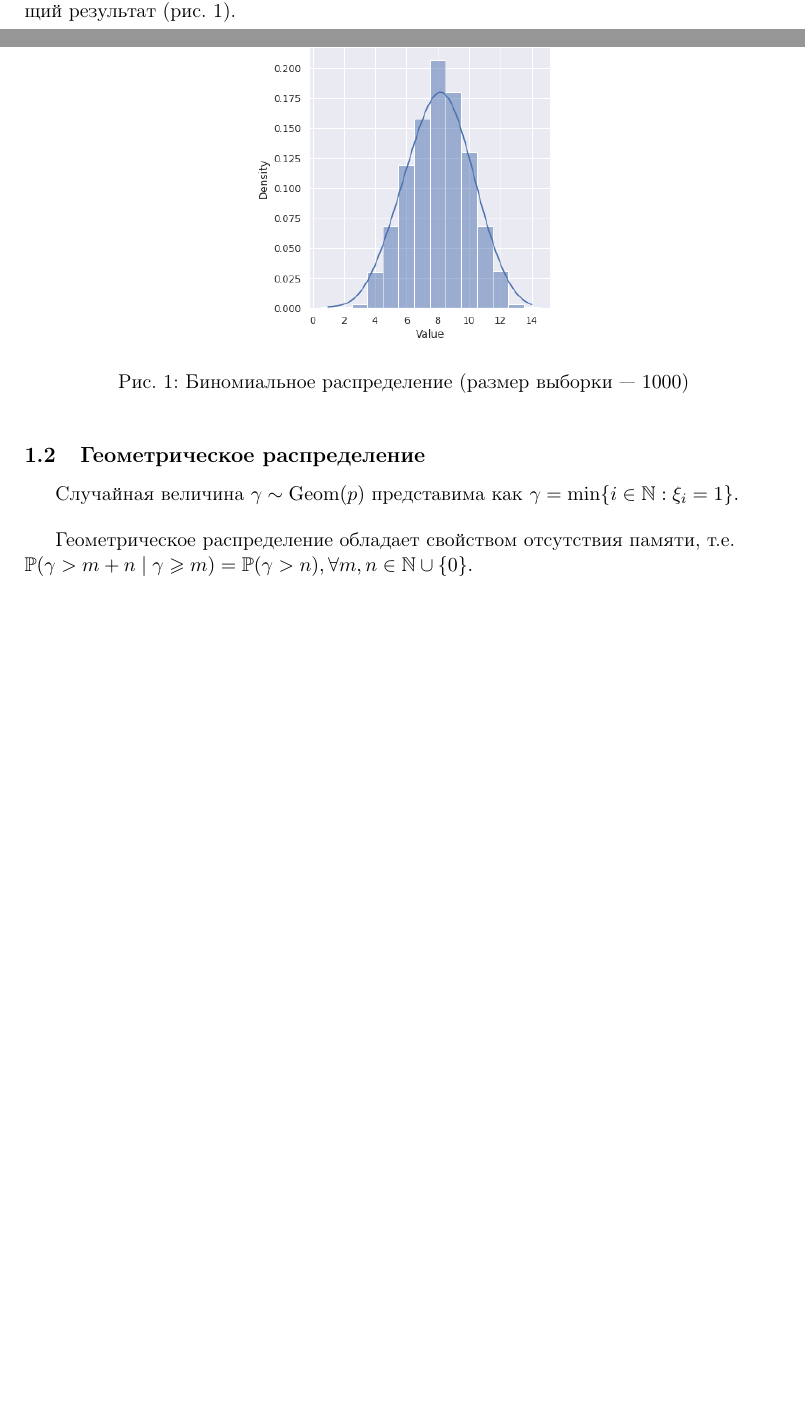
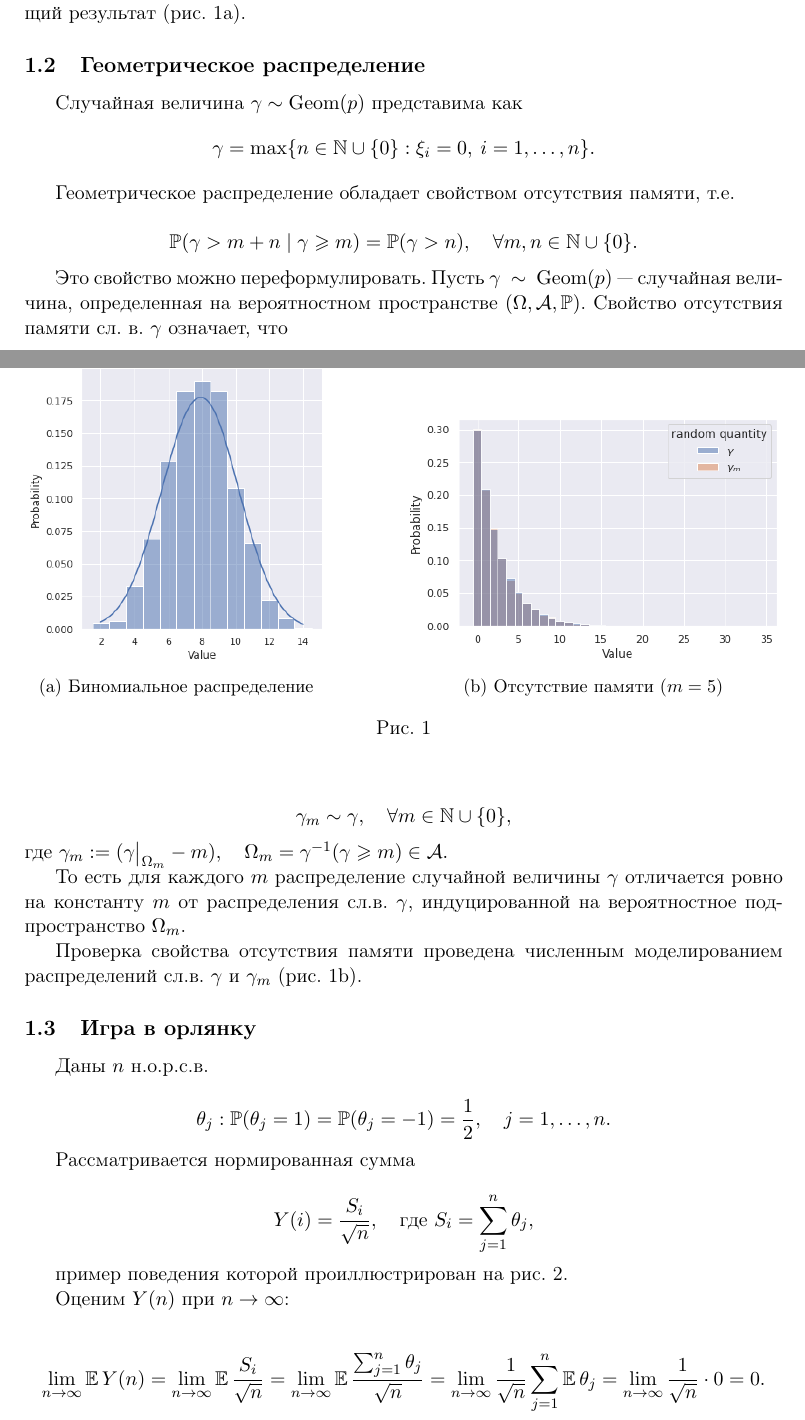
Before and after one commit to Arkadiy-Vladimirov/praktikum_7, a LaTeX document (report/report.tex, which reads report/task1.tex): two parts of pages 3 and 4 of 4 before the commit and two parts of pages 3 and 4 of 6 after it, joined at a grey line, cut so that both start at the same text, the shorter picture padded with empty space. Compiled offline with pdfLaTeX.

Commit message:
task 1 code and report finished

```diff
--- a/report/report.tex
+++ b/report/report.tex
@@ -7,6 +7,8 @@
 \usepackage{indentfirst}
 \usepackage{geometry}
 \usepackage{graphicx}
+\usepackage{caption}
+\usepackage{subcaption}
 
 \usepackage{amsmath, amssymb, amsfonts}
 
@@ -19,6 +21,8 @@
 \newcommand*\segm[2]{[#1,#2]}
 \newcommand*\inter[2]{(#1,#2)}
 
+\DeclareMathOperator{\Exp}{\mathbb{E}}
+
 \begin{document}
 
 \include{title}
--- a/report/task1.tex
+++ b/report/task1.tex
@@ -34,19 +34,73 @@
 
         Программа, по описанной выше схеме моделирующая $\mathrm{Bin}(16,0.5)$,
         дает следующий результат (рис. \ref{task1_bin}).
-        \newpage
-        \begin{figure}[h]
-            \centering
-            \includegraphics[width=0.4\textwidth]{resources/task1_bin.png}
-            \caption{Биномиальное распределение (размер выборки~--- $1000$)}
-            \label{task1_bin}
-        \end{figure}
 
     \subsection{Геометрическое распределение}
         Случайная величина $\gamma \sim \mathrm{Geom}(p)$ представима как
-        $\gamma = \min\{i \in \mathbb{N} : \xi_i = 1\}.$
-        \bigskip
+        \[\gamma = \max\{n \in \mathbb{N} \cup \{0\} :
+        \xi_i = 0,\:i = 1,\ldots,n\}.\]
 
-        Геометрическое распределение обладает свойством отсутствия памяти, т.е.\\
-        $\mathbb{P}(\gamma > m + n \mid \gamma \ge m) = \mathbb{P}(\gamma > n),
-        \forall{m,n} \in \mathbb{N} \cup \{0\}.$
+        Геометрическое распределение обладает свойством отсутствия памяти, т.е.
+
+        \[\mathbb{P}(\gamma > m + n \mid \gamma \ge m) = \mathbb{P}(\gamma > n),
+        \quad\forall{m,n} \in \mathbb{N} \cup \{0\}.\]
+
+        Это свойство можно переформулировать. Пусть
+        $\gamma~\sim~\mathrm{Geom}(p)$~--- случайная величина, определенная на
+        вероятностном пространстве $\left(\Omega,\mathcal{A},\mathbb{P}\right)$.
+        Свойство отсутствия памяти сл. в. $\gamma$ означает, что
+        \smallskip
+
+        \[\bigl. \gamma_m \sim \gamma ,\quad
+        \forall{m} \in \mathbb{N} \cup \{0\},\]
+        где $\gamma_m := (\gamma \bigr|_{\Omega_m} - m),
+        \quad \Omega_m = \gamma^{-1}(\gamma \geqslant m) \in \mathcal{A}.$
+
+        То есть для каждого $m$ распределение случайной величины $\gamma$
+        отличается ровно на константу $m$ от распределения сл.в. $\gamma$,
+        индуцированной на вероятностное подпространство $\Omega_m$.
+
+        Проверка свойства отсутствия памяти проведена численным моделированием
+        распределений сл.в. $\gamma$ и $\gamma_m$ (рис. \ref{task1_memo}).
+
+        \begin{figure}[tbp]
+            \centering
+            \begin{subfigure}[b]{0.4\textwidth}
+                \centering
+                \includegraphics[width=\textwidth]{resources/task1_bin.png}
+                \caption{Биномиальное распределение}
+                \label{task1_bin}
+            \end{subfigure}
+            \hfill
+            \begin{subfigure}[b]{0.5\textwidth}
+                \centering
+                \includegraphics[width=\textwidth]{resources/task1_memo.png}
+                \caption{Отсутствие памяти ($m = 5$)}
+                \label{task1_memo}
+            \end{subfigure}
+            \caption{}
+        \end{figure}
+
+
+    \subsection{Игра в орлянку}
+        Даны $n$ н.о.р.с.в.
+
+        \[\theta_j: \mathbb{P}(\theta_j = 1 ) = \mathbb{P}(\theta_j = -1)
+                                          = \frac{1}{2}, \quad j = 1,\ldots,n.\]
+
+        Рассматривается нормированная сумма
+
+        \[Y(i) = \frac{S_i}{\sqrt{n}},\quad \text{где }
+                                       S_i = \sum\limits_{j = 1}^{n} \theta_j,\]
+
+        пример поведения которой проиллюстрирован на рис. \ref{task1_toss}.
+
+
+        Оценим $Y(n)$ при $n \rightarrow \infty$:
+
+        \[\lim_{n \rightarrow \infty}\Exp{Y(n)} =
+          \lim_{n \rightarrow \infty}\Exp{\frac{S_i}{\sqrt{n}}} =
+          \lim_{n \rightarrow \infty}\Exp{\frac{\sum_{j = 1}^{n} \theta_j}{\sqrt{n}}} =
+          \lim_{n \rightarrow \infty}\frac{1}{\sqrt{n}}\sum_{j = 1}^{n} \Exp{\theta_j} =
+          \lim_{n \rightarrow \infty}\frac{1}{\sqrt{n}}\cdot 0 =
+          0.
```
Also changed, not shown: report/task2.tex (added, +1 -0 lines), report/report.pdf, report/resources/task1_bin.png, report/resources/task1_memo.png (added), report/resources/task1_toss.png (added), report/report.tex (1 more changed lines), report/task1.tex (8 more changed lines), 3 other files.
